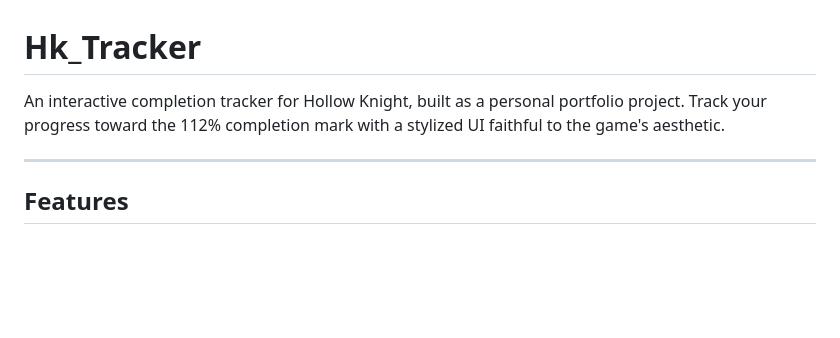
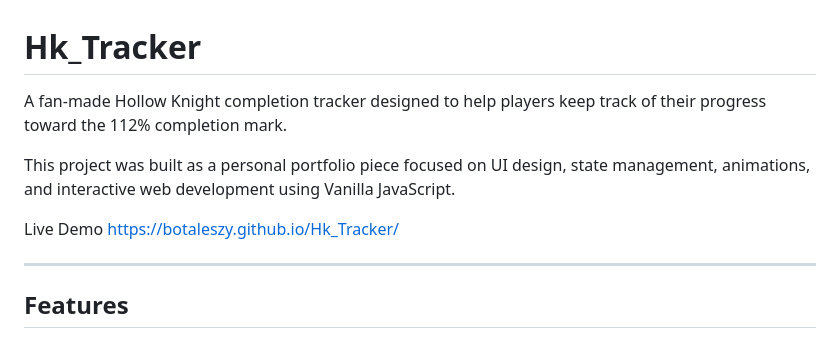
Before and after one commit to BotalesZy/Hk_Tracker, a Markdown page: README.md, the part around the change. Rendered like a GitHub page; blank space fills up the shorter version.

```diff
--- a/README.md
+++ b/README.md
@@ -1,6 +1,14 @@
 # Hk_Tracker
 
-An interactive completion tracker for Hollow Knight, built as a personal portfolio project. Track your progress toward the 112% completion mark with a stylized UI faithful to the game's aesthetic.
+
+A fan-made Hollow Knight completion tracker designed to help players keep track of their progress toward the 112% completion mark.
+
+This project was built as a personal portfolio piece focused on UI design, state management, animations, and interactive web development using Vanilla JavaScript.
+
+
+Live Demo
+https://botaleszy.github.io/Hk_Tracker/
+
 
 ---
 
```
